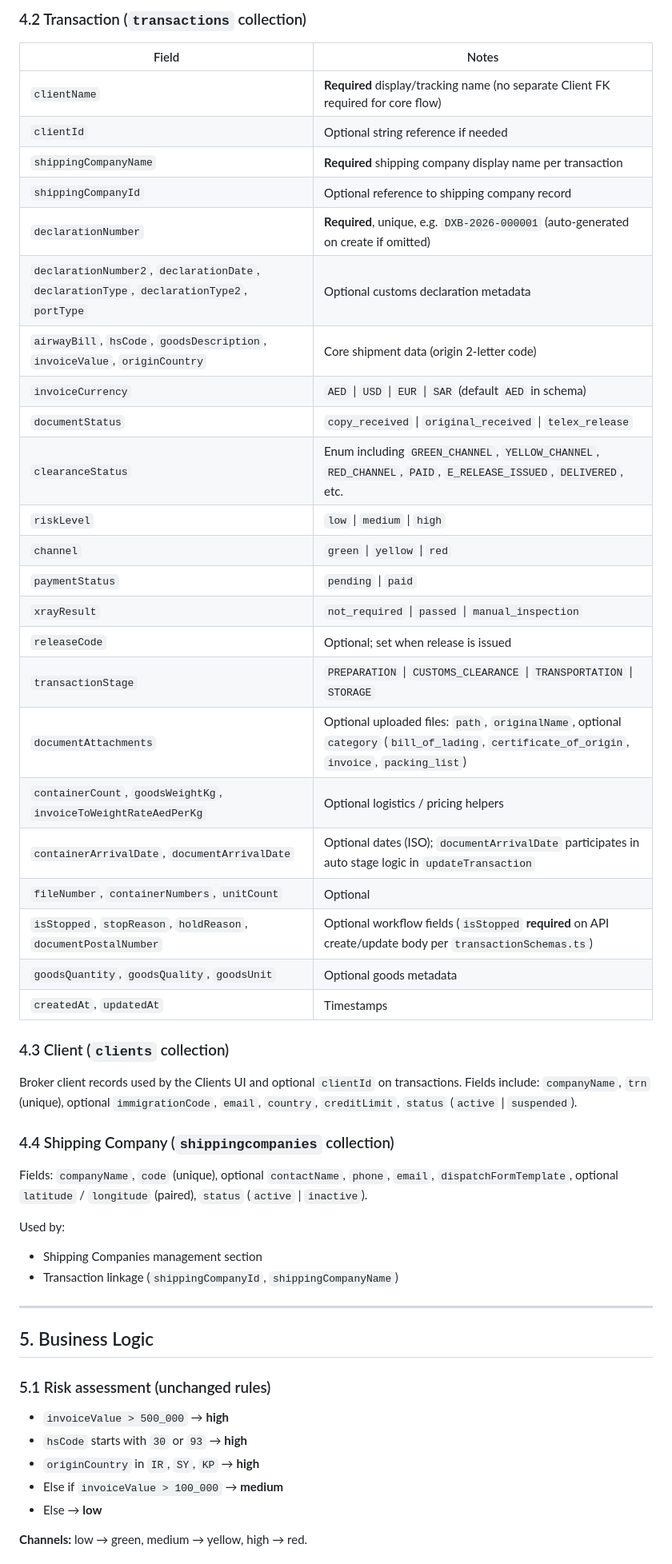
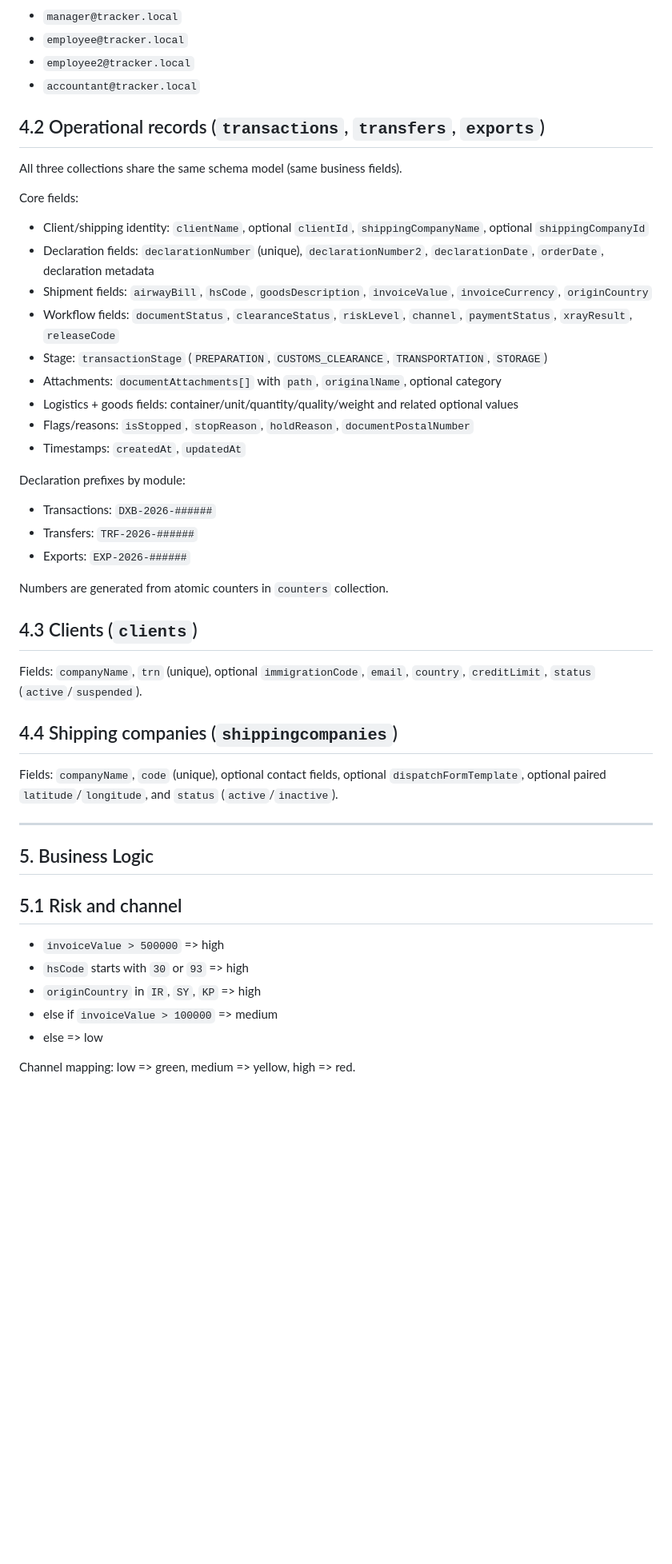
Before and after one commit to farmanholdingbv-star/joudimount, a Markdown page: jodiproject.md, the part around one of its changes. Shown at 80% size. Drawn GitHub-style; blank space fills up the shorter version.

```diff
--- a/jodiproject.md
+++ b/jodiproject.md
@@ -64,55 +75,52 @@ Used for login. Fields include: `name`, `email` (unique), `password` (plain in M
 
-### 4.2 Transaction (`transactions` collection)
+- `manager@tracker.local`
+- `employee@tracker.local`
+- `employee2@tracker.local`
+- `accountant@tracker.local`
 
-| Field | Notes |
-|-------|--------|
-| `clientName` | **Required** display/tracking name (no separate Client FK required for core flow) |
-| `clientId` | Optional string reference if needed |
-| `shippingCompanyName` | **Required** shipping company display name per transaction |
-| `shippingCompanyId` | Optional reference to shipping company record |
-| `declarationNumber` | **Required**, unique, e.g. `DXB-2026-000001` (auto-generated on create if omitted) |
-| `declarationNumber2`, `declarationDate`, `declarationType`, `declarationType2`, `portType` | Optional customs declaration metadata |
-| `airwayBill`, `hsCode`, `goodsDescription`, `invoiceValue`, `originCountry` | Core shipment data (origin 2-letter code) |
-| `invoiceCurrency` | `AED` \| `USD` \| `EUR` \| `SAR` (default `AED` in schema) |
-| `documentStatus` | `copy_received` \| `original_received` \| `telex_release` |
-| `clearanceStatus` | Enum including `GREEN_CHANNEL`, `YELLOW_CHANNEL`, `RED_CHANNEL`, `PAID`, `E_RELEASE_ISSUED`, `DELIVERED`, etc. |
-| `riskLevel` | `low` \| `medium` \| `high` |
-| `channel` | `green` \| `yellow` \| `red` |
-| `paymentStatus` | `pending` \| `paid` |
-| `xrayResult` | `not_required` \| `passed` \| `manual_inspection` |
-| `releaseCode` | Optional; set when release is issued |
-| `transactionStage` | `PREPARATION` \| `CUSTOMS_CLEARANCE` \| `TRANSPORTATION` \| `STORAGE` |
-| `documentAttachments` | Optional uploaded files: `path`, `originalName`, optional `category` (`bill_of_lading`, `certificate_of_origin`, `invoice`, `packing_list`) |
-| `containerCount`, `goodsWeightKg`, `invoiceToWeightRateAedPerKg` | Optional logistics / pricing helpers |
-| `containerArrivalDate`, `documentArrivalDate` | Optional dates (ISO); `documentArrivalDate` participates in auto stage logic in `updateTransaction` |
-| `fileNumber`, `containerNumbers`, `unitCount` | Optional |
-| `isStopped`, `stopReason`, `holdReason`, `documentPostalNumber` | Optional workflow fields (`isStopped` **required** on API create/update body per `transactionSchemas.ts`) |
-| `goodsQuantity`, `goodsQuality`, `goodsUnit` | Optional goods metadata |
-| `createdAt`, `updatedAt` | Timestamps |
+## 4.2 Operational records (`transactions`, `transfers`, `exports`)
 
-### 4.3 Client (`clients` collection)
+All three collections share the same schema model (same business fields).
 
-Broker client records used by the Clients UI and optional `clientId` on transactions. Fields include: `companyName`, `trn` (unique), optional `immigrationCode`, `email`, `country`, `creditLimit`, `status` (`active` \| `suspended`).
+Core fields:
 
-### 4.4 Shipping Company (`shippingcompanies` collection)
+- Client/shipping identity: `clientName`, optional `clientId`, `shippingCompanyName`, optional `shippingCompanyId`
+- Declaration fields: `declarationNumber` (unique), `declarationNumber2`, `declarationDate`, `orderDate`, declaration metadata
+- Shipment fields: `airwayBill`, `hsCode`, `goodsDescription`, `invoiceValue`, `invoiceCurrency`, `originCountry`
+- Workflow fields: `documentStatus`, `clearanceStatus`, `riskLevel`, `channel`, `paymentStatus`, `xrayResult`, `releaseCode`
+- Stage: `transactionStage` (`PREPARATION`, `CUSTOMS_CLEARANCE`, `TRANSPORTATION`, `STORAGE`)
+- Attachments: `documentAttachments[]` with `path`, `originalName`, optional category
+- Logistics + goods fields: container/unit/quantity/quality/weight and related optional values
+- Flags/reasons: `isStopped`, `stopReason`, `holdReason`, `documentPostalNumber`
+- Timestamps: `createdAt`, `updatedAt`
 
-Fields: `companyName`, `code` (unique), optional `contactName`, `phone`, `email`, `dispatchFormTemplate`, optional `latitude` / `longitude` (paired), `status` (`active` \| `inactive`).
+Declaration prefixes by module:
 
-Used by:
-- Shipping Companies management section
-- Transaction linkage (`shippingCompanyId`, `shippingCompanyName`)
+- Transactions: `DXB-2026-######`
+- Transfers: `TRF-2026-######`
+- Exports: `EXP-2026-######`
+
+Numbers are generated from atomic counters in `counters` collection.
+
+## 4.3 Clients (`clients`)
+
+Fields: `companyName`, `trn` (unique), optional `immigrationCode`, `email`, `country`, `creditLimit`, `status` (`active`/`suspended`).
+
+## 4.4 Shipping companies (`shippingcompanies`)
+
+Fields: `companyName`, `code` (unique), optional contact fields, optional `dispatchFormTemplate`, optional paired `latitude`/`longitude`, and `status` (`active`/`inactive`).
 
 ---
 
 ## 5. Business Logic
 
-### 5.1 Risk assessment (unchanged rules)
+## 5.1 Risk and channel
 
-- `invoiceValue > 500_000` → **high**
-- `hsCode` starts with `30` or `93` → **high**
-- `originCountry` in `IR`, `SY`, `KP` → **high**
-- Else if `invoiceValue > 100_000` → **medium**
-- Else → **low**
+- `invoiceValue > 500000` => high
+- `hsCode` starts with `30` or `93` => high
+- `originCountry` in `IR`, `SY`, `KP` => high
+- else if `invoiceValue > 100000` => medium
+- else => low
 
-**Channels:** low → green, medium → yellow, high → red.
+Channel mapping: low => green, medium => yellow, high => red.
 
```
Also changed, not shown: other parts of jodiproject.md (+136 -133 lines).
